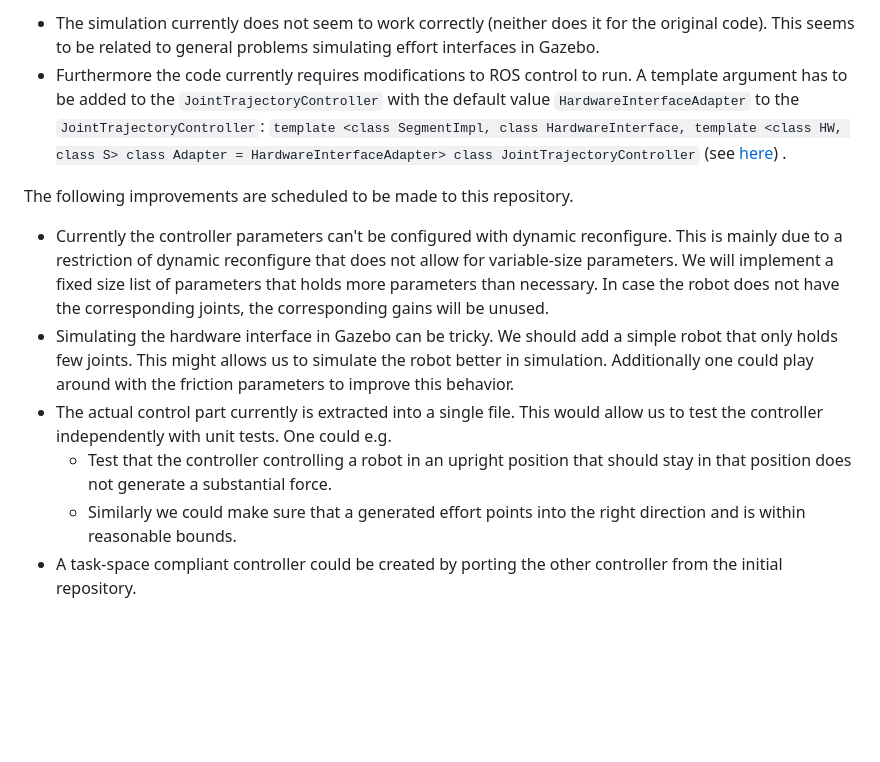
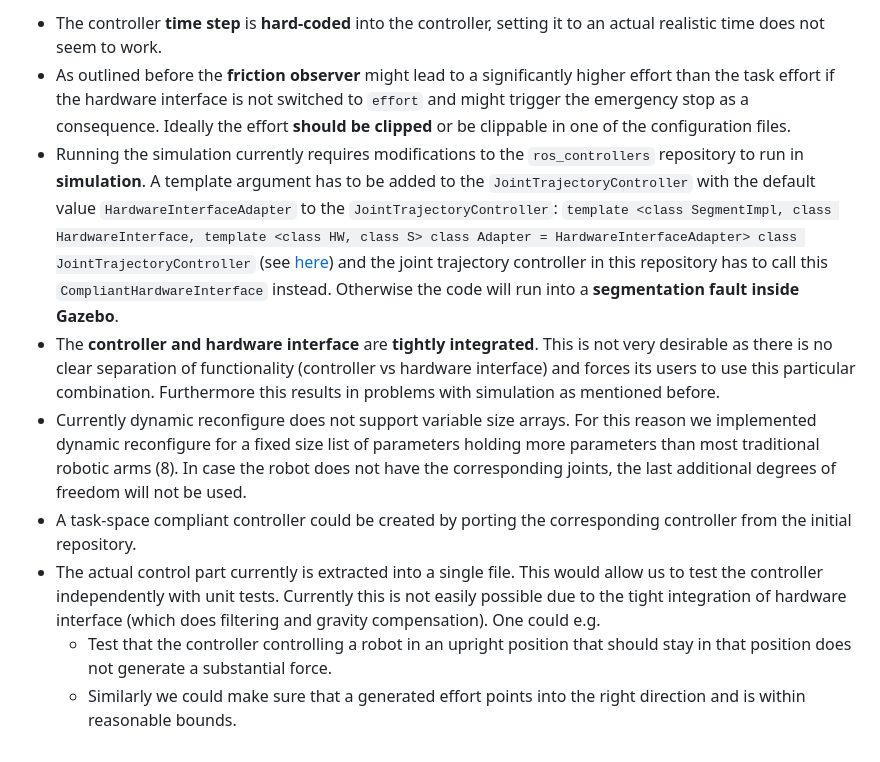
Before and after one commit to applied-ai-lab/compliant_controllers, a Markdown page: ReadMe.md, the part around one of its changes. Drawn GitHub-style; blank space fills up the shorter version.

```diff
--- a/ReadMe.md
+++ b/ReadMe.md
@@ -39,12 +76,10 @@ The following issues should be noted by the users of this package:
 
-- The simulation currently does not seem to work correctly (neither does it for the original code). This seems to be related to general problems simulating effort interfaces in Gazebo.
-- Furthermore the code currently requires modifications to ROS control to run. A template argument has to be added to the `JointTrajectoryController` with the default value `HardwareInterfaceAdapter` to the `JointTrajectoryController`: `template <class SegmentImpl, class HardwareInterface, template <class HW, class S> class Adapter = HardwareInterfaceAdapter> class JointTrajectoryController` (see [here](https://github.com/ros-controls/ros_controllers/blob/678b92adfd9242c93b78c066a8369c7665ea1421/joint_trajectory_controller/include/joint_trajectory_controller/joint_trajectory_controller.h#L178)) .
-
-The following improvements are scheduled to be made to this repository.
-
-- Currently the controller parameters can't be configured with dynamic reconfigure. This is mainly due to a restriction of dynamic reconfigure that does not allow for variable-size parameters. We will implement a fixed size list of parameters that holds more parameters than necessary. In case the robot does not have the corresponding joints, the corresponding gains will be unused.
-- Simulating the hardware interface in Gazebo can be tricky. We should add a simple robot that only holds few joints. This might allows us to simulate the robot better in simulation. Additionally one could play around with the friction parameters to improve this behavior.
-- The actual control part currently is extracted into a single file. This would allow us to test the controller independently with unit tests. One could e.g.
+- The controller **time step** is **hard-coded** into the controller, setting it to an actual realistic time does not seem to work.
+- As outlined before the **friction observer** might lead to a significantly higher effort than the task effort if the hardware interface is not switched to `effort` and might trigger the emergency stop as a consequence. Ideally the effort **should be clipped** or be clippable in one of the configuration files.
+- Running the simulation currently requires modifications to the `ros_controllers` repository to run in **simulation**. A template argument has to be added to the `JointTrajectoryController` with the default value `HardwareInterfaceAdapter` to the `JointTrajectoryController`: `template <class SegmentImpl, class HardwareInterface, template <class HW, class S> class Adapter = HardwareInterfaceAdapter> class JointTrajectoryController` (see [here](https://github.com/ros-controls/ros_controllers/blob/678b92adfd9242c93b78c066a8369c7665ea1421/joint_trajectory_controller/include/joint_trajectory_controller/joint_trajectory_controller.h#L178))  and the joint trajectory controller in this repository has to call this `CompliantHardwareInterface` instead. Otherwise the code will run into a **segmentation fault inside Gazebo**.
+- The **controller and hardware interface** are **tightly integrated**. This is not very desirable as there is no clear separation of functionality (controller vs hardware interface) and forces its users to use this particular combination. Furthermore this results in problems with simulation as mentioned before.
+- Currently dynamic reconfigure does not support variable size arrays. For this reason we implemented dynamic reconfigure for a fixed size list of parameters holding more parameters than most traditional robotic arms (8). In case the robot does not have the corresponding joints, the last additional degrees of freedom will not be used.
+- A task-space compliant controller could be created by porting the corresponding controller from the initial repository.
+- The actual control part currently is extracted into a single file. This would allow us to test the controller independently with unit tests. Currently this is not easily possible due to the tight integration of hardware interface (which does filtering and gravity compensation). One could e.g.
   - Test that the controller controlling a robot in an upright position that should stay in that position does not generate a substantial force.
   - Similarly we could make sure that a generated effort points into the right direction and is within reasonable bounds.
-- A task-space compliant controller could be created by porting the other controller from the initial repository.
```
Also changed, not shown: other parts of ReadMe.md (+43 -6 lines).
